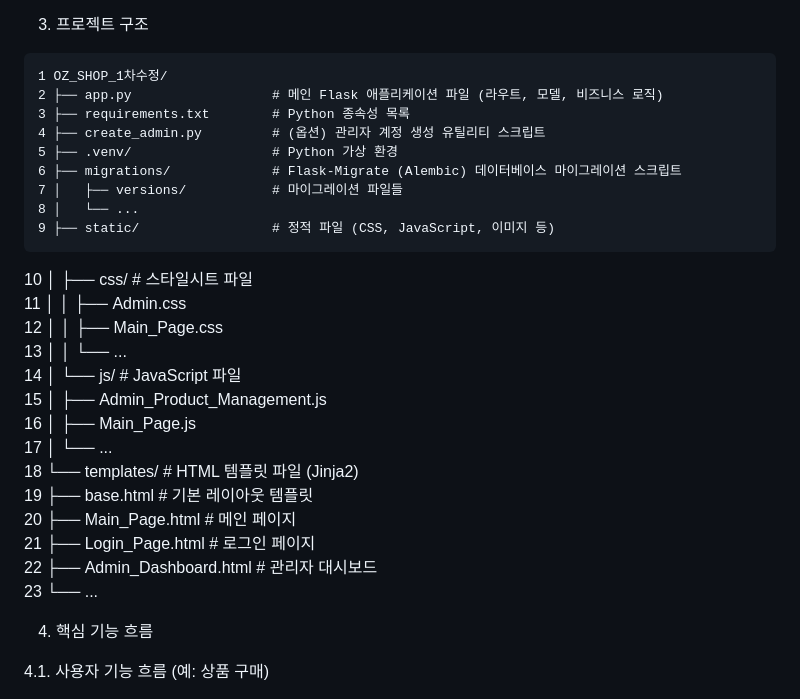
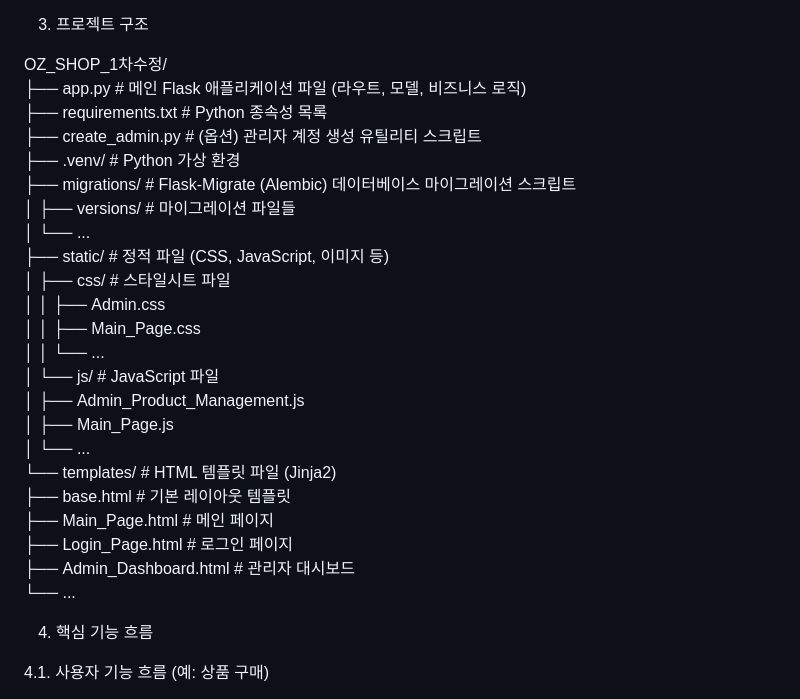
Before and after one commit to BE12-OZ/OZ_Mini_Project, a Markdown page: README.md, the part around the change. GitHub-like rendering.

Commit message:
Update project structure in README.md

```diff
--- a/README.md
+++ b/README.md
@@ -29,29 +29,29 @@ Flask 프레임워크를 사용하여 개발된 온라인 쇼핑몰 웹 애플
 
   3. 프로젝트 구조
 
-    1 OZ_SHOP_1차수정/
-    2 ├── app.py                  # 메인 Flask 애플리케이션 파일 (라우트, 모델, 비즈니스 로직)
-    3 ├── requirements.txt        # Python 종속성 목록
-    4 ├── create_admin.py         # (옵션) 관리자 계정 생성 유틸리티 스크립트
-    5 ├── .venv/                  # Python 가상 환경
-    6 ├── migrations/             # Flask-Migrate (Alembic) 데이터베이스 마이그레이션 스크립트
-    7 │   ├── versions/           # 마이그레이션 파일들
-    8 │   └── ...
-    9 ├── static/                 # 정적 파일 (CSS, JavaScript, 이미지 등)
-   10 │   ├── css/                # 스타일시트 파일
-   11 │   │   ├── Admin.css
-   12 │   │   ├── Main_Page.css
-   13 │   │   └── ...
-   14 │   └── js/                 # JavaScript 파일
-   15 │       ├── Admin_Product_Management.js
-   16 │       ├── Main_Page.js
-   17 │       └── ...
-   18 └── templates/              # HTML 템플릿 파일 (Jinja2)
-   19     ├── base.html           # 기본 레이아웃 템플릿
-   20     ├── Main_Page.html      # 메인 페이지
-   21     ├── Login_Page.html     # 로그인 페이지
-   22     ├── Admin_Dashboard.html # 관리자 대시보드
-   23     └── ...
+OZ_SHOP_1차수정/
+├── app.py                  # 메인 Flask 애플리케이션 파일 (라우트, 모델, 비즈니스 로직)
+├── requirements.txt        # Python 종속성 목록
+├── create_admin.py         # (옵션) 관리자 계정 생성 유틸리티 스크립트
+├── .venv/                  # Python 가상 환경
+├── migrations/             # Flask-Migrate (Alembic) 데이터베이스 마이그레이션 스크립트
+│   ├── versions/           # 마이그레이션 파일들
+│   └── ...
+├── static/                 # 정적 파일 (CSS, JavaScript, 이미지 등)
+│   ├── css/                # 스타일시트 파일
+│   │   ├── Admin.css
+│   │   ├── Main_Page.css
+│   │   └── ...
+│   └── js/                 # JavaScript 파일
+│       ├── Admin_Product_Management.js
+│       ├── Main_Page.js
+│       └── ...
+└── templates/              # HTML 템플릿 파일 (Jinja2)
+├── base.html           # 기본 레이아웃 템플릿
+├── Main_Page.html      # 메인 페이지
+├── Login_Page.html     # 로그인 페이지
+├── Admin_Dashboard.html # 관리자 대시보드
+└── ...
 
   4. 핵심 기능 흐름
 
```
